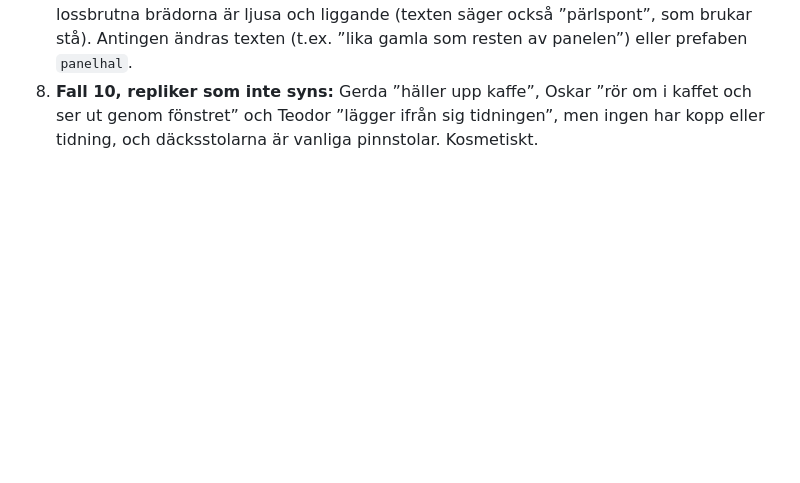
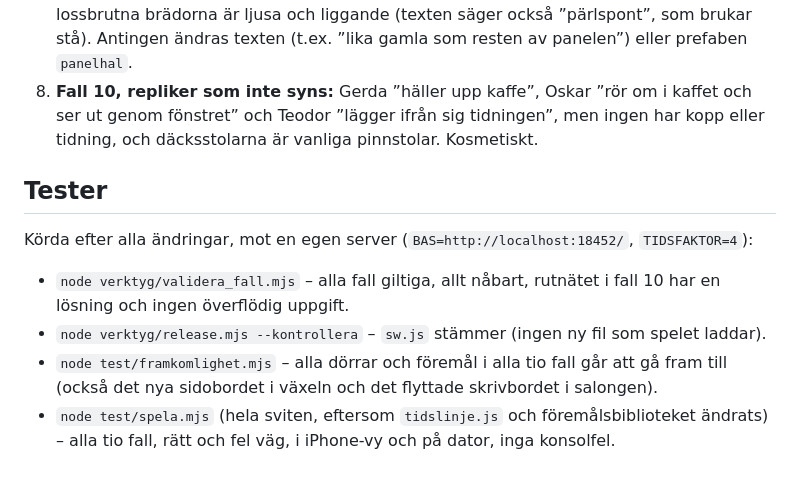
Before and after one commit to 9w9wt9yj98-cpu/Detektiv, a Markdown page: docs/granskning/2026-11-fall6-10.md, the part around the change. GitHub-like rendering; blank space fills up the shorter version.

Commit message:
Granskning fall 6–10: testresultat i rapporten
Co-Authored-By: Claude Opus 5.5 <noreply@anthropic.com>
Claude-Session: https://claude.ai/code/session_01XZHsRJdv7uEGGB4oU7cpVy

```diff
--- a/docs/granskning/2026-11-fall6-10.md
+++ b/docs/granskning/2026-11-fall6-10.md
@@ -83,3 +83,12 @@ Inget av detta är rättat, eftersom det ändrar hur något ser ut eller fungera
 5. **Fall 7 och 8, rummens dörrar:** i biblioteket sitter dörren till *östra* trappan på västra väggen, och dörren till undre maskineriet i logekorridoren sitter på den vägg som vetter bort från scenen. Kosmetiskt.
 6. **Fall 9, panelen:** texten säger att de lossbrutna brädorna är ”lika gamla och gulnade som resten av rummets panel”, men rummet har en mörkbrun bröstpanel och de lossbrutna brädorna är ljusa och liggande (texten säger också ”pärlspont”, som brukar stå). Antingen ändras texten (t.ex. ”lika gamla som resten av panelen”) eller prefaben `panelhal`.
 7. **Fall 10, repliker som inte syns:** Gerda ”häller upp kaffe”, Oskar ”rör om i kaffet och ser ut genom fönstret” och Teodor ”lägger ifrån sig tidningen”, men ingen har kopp eller tidning, och däcksstolarna är vanliga pinnstolar. Kosmetiskt.
+
+## Tester
+
+Körda efter alla ändringar, mot en egen server (`BAS=http://localhost:18452/`, `TIDSFAKTOR=4`):
+
+- `node verktyg/validera_fall.mjs` – alla fall giltiga, allt nåbart, rutnätet i fall 10 har en lösning och ingen överflödig uppgift.
+- `node verktyg/release.mjs --kontrollera` – `sw.js` stämmer (ingen ny fil som spelet laddar).
+- `node test/framkomlighet.mjs` – alla dörrar och föremål i alla tio fall går att gå fram till (också det nya sidobordet i växeln och det flyttade skrivbordet i salongen).
+- `node test/spela.mjs` (hela sviten, eftersom `tidslinje.js` och föremålsbiblioteket ändrats) – alla tio fall, rätt och fel väg, i iPhone-vy och på dator, inga konsolfel.
```
